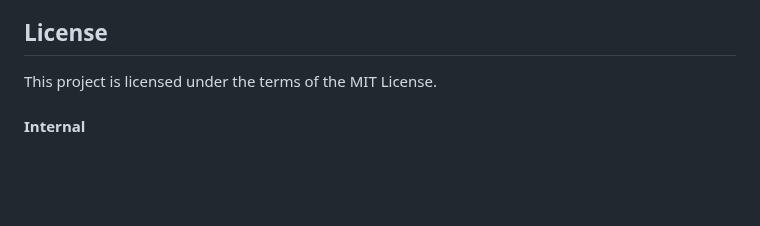
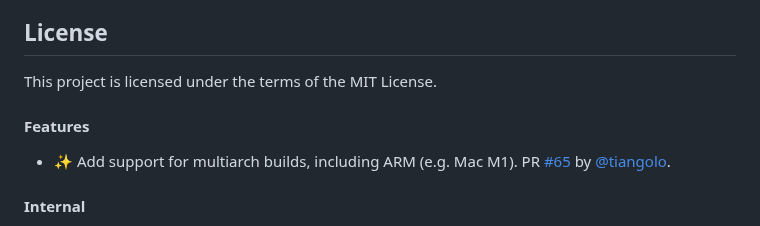
Before and after one commit to tiangolo/nginx-rtmp-docker, a Markdown page: README.md, the part around the change. Drawn GitHub-style; blank space fills up the shorter version.

Commit message:
📝 Update release notes

```diff
--- a/README.md
+++ b/README.md
@@ -128,6 +128,10 @@ You can start from it and modify it as you need. Here's the [documentation relat
 
 This project is licensed under the terms of the MIT License.
 
+#### Features
+
+* ✨ Add support for multiarch builds, including ARM (e.g. Mac M1). PR [#65](https://github.com/tiangolo/nginx-rtmp-docker/pull/65) by [@tiangolo](https://github.com/tiangolo).
+
 #### Internal
 
 * ⬆ Bump peter-evans/dockerhub-description from 3 to 4. PR [#63](https://github.com/tiangolo/nginx-rtmp-docker/pull/63) by [@dependabot[bot]](https://github.com/apps/dependabot).
```
